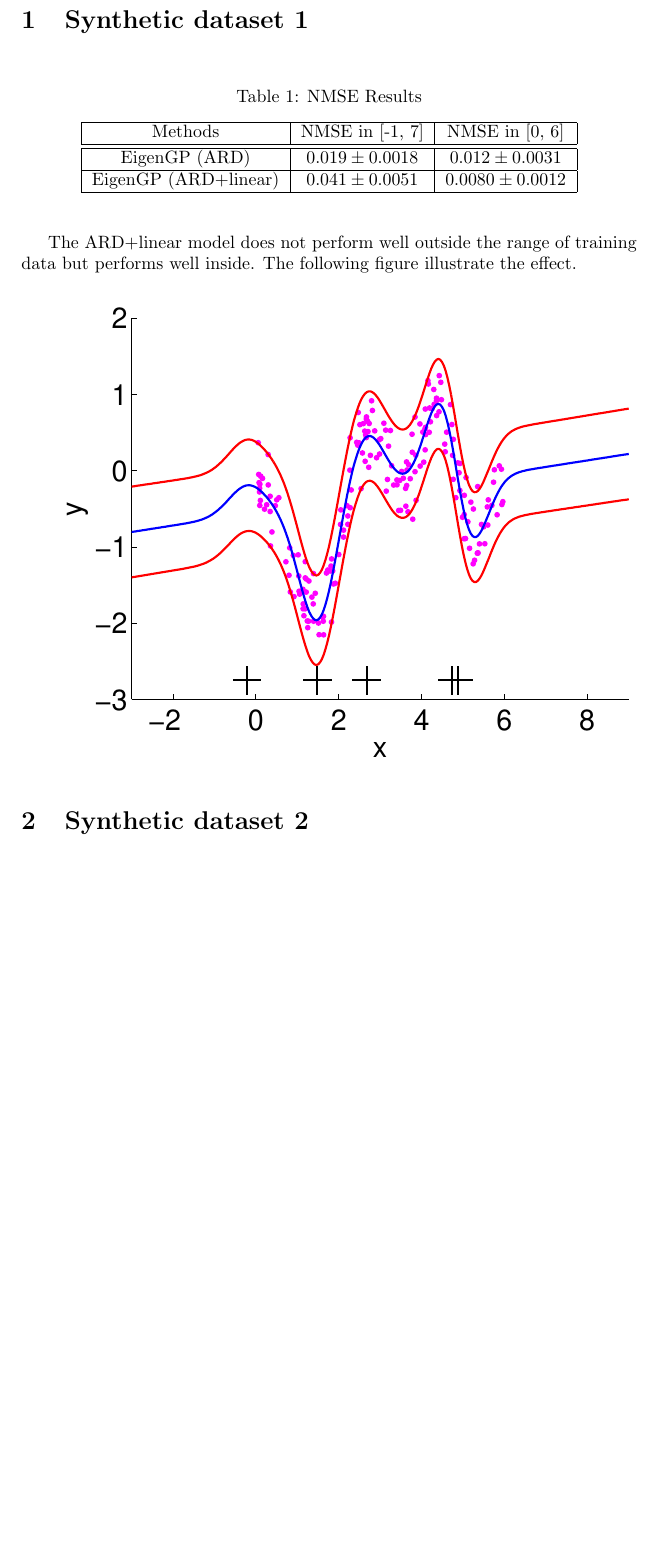
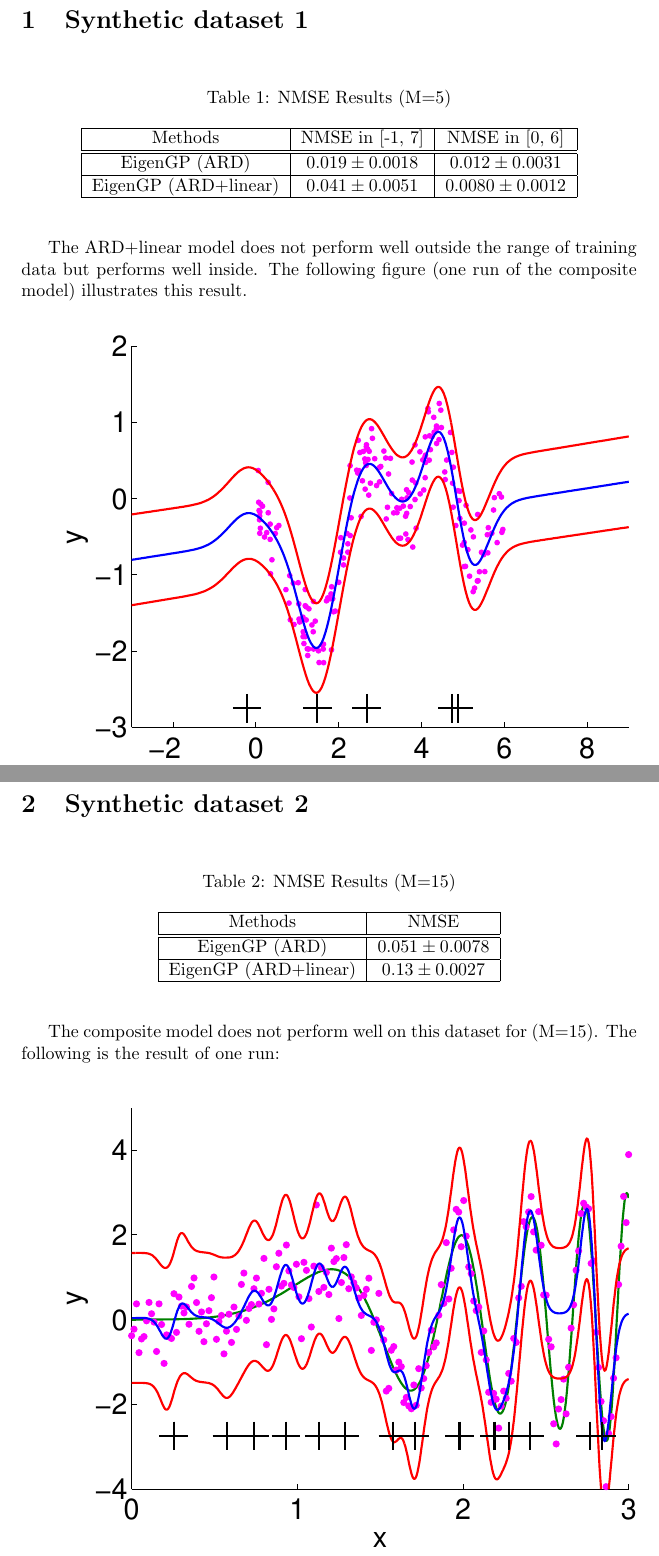
Before and after one commit to hao-peng/Nonstationary_EigenGP, a LaTeX document (report/report.tex): part of the page before the commit and two parts of pages 1 and 2 of 2 after it, the two joined at a grey line, cut so that both start at the same text, the shorter picture padded with empty space. Compiled offline with pdfLaTeX.

Commit message:
Add test for synthetic data 2

```diff
--- a/report/report.tex
+++ b/report/report.tex
@@ -10,7 +10,7 @@
 
 \section{Synthetic dataset 1}
 \begin{table*}[h]
-\caption{NMSE Results} \label{table:basisfunction}
+\caption{NMSE Results (M=5)} \label{table:basisfunction}
 \vspace{-.0in}
 \begin{center}
 \begin{tabular}{|c|c|c|}
@@ -27,9 +27,32 @@ EigenGP (ARD+linear)& $0.041\pm0.0051$  & $0.0080\pm0.0012$\\
 \vspace{-.0in}
 \end{table*}
 The ARD+linear model does not perform well outside the range of training data but performs
-well inside. The following figure illustrate the effect.
+well inside. The following figure (one run of the composite model) illustrates this result.
 
 \includegraphics[scale=0.8]{../syn1/fig/syn_EigenGP_kerB_ns_M5_10.pdf}
+\newpage
+\section{Synthetic dataset 2}
+\begin{table*}[h]
+\caption{NMSE Results (M=15)} \label{table:basisfunction}
+\vspace{-.0in}
+\begin{center}
+\begin{tabular}{|c|c|}
+\hline
+Methods & NMSE \\
+\hline
+\hline
+EigenGP (ARD) &  $ 0.051 \pm 0.0078$\\
+\hline
+EigenGP (ARD+linear)& $0.13\pm0.0027$ \\
+\hline
+\end{tabular}
+\end{center}
+\vspace{-.0in}
+\end{table*}
 
-\section{Synthetic dataset 2}
+The composite model does not perform well on this dataset for (M=15). The following is the result of one run:
+
+\includegraphics[scale=0.8]{../syn2/fig/syn_EigenGP_kerB_ns_8.pdf}
+
+
 \end{document}
```
Also changed, not shown: report/report.pdf, syn2/fig/syn_EigenGP_kerB_ns_8.pdf (added), 13 other files.
